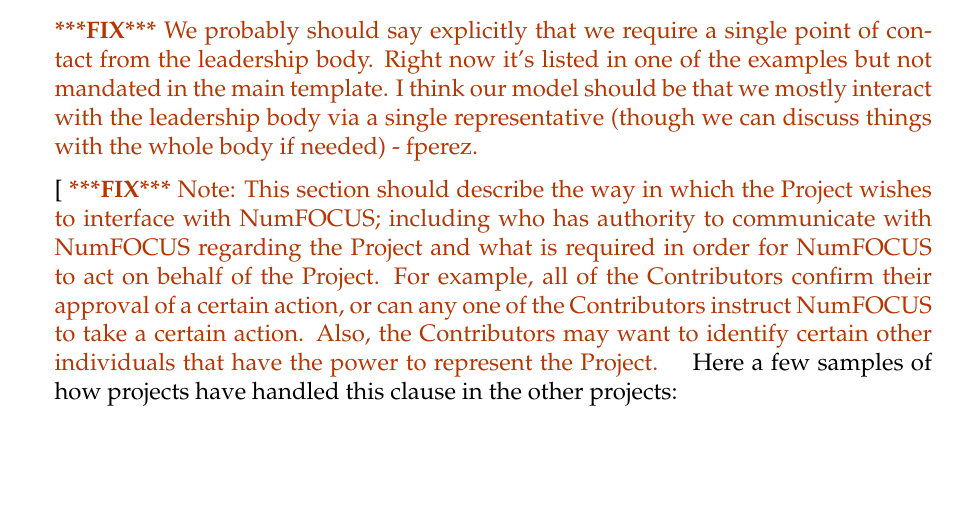
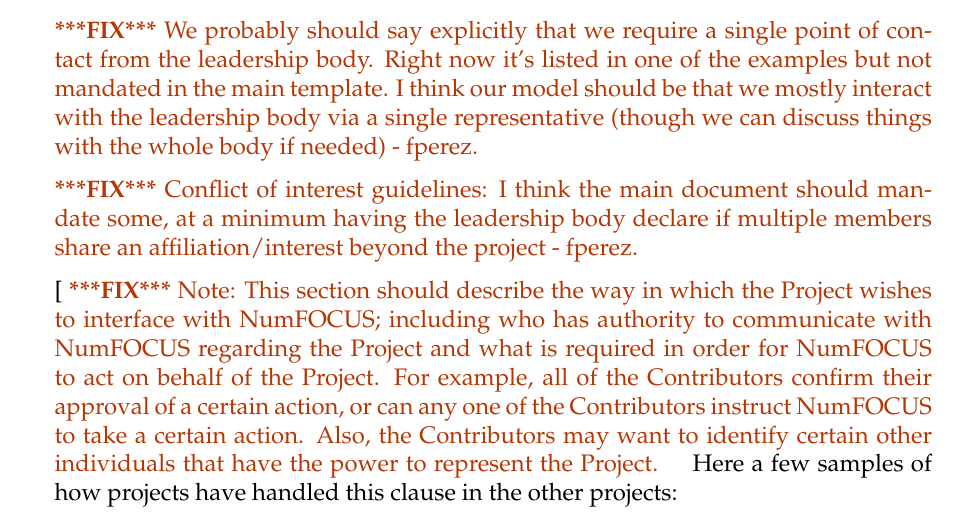
Before and after one commit to numfocus/fiscal-sponsorship, a LaTeX document (template/numfocus-fsa-template.tex): part of page 3 of 7, cut so that both start at the same text, the shorter picture padded with empty space. Compiled offline with pdfLaTeX.

Commit message:
Note about conflicts of interest

```diff
--- a/template/numfocus-fsa-template.tex
+++ b/template/numfocus-fsa-template.tex
@@ -241,6 +241,10 @@
   that we mostly interact with the leadership body via a single representative
   (though we can discuss things with the whole body if needed) - fperez.}
 
+\fix{Conflict of interest guidelines: I think the main document should mandate
+  some, at a minimum having the leadership body declare if multiple members
+  share an affiliation/interest beyond the project - fperez.}
+
 %% Pull in the project's own description of its leadership structure
 \input{leadership-body}
 
```
